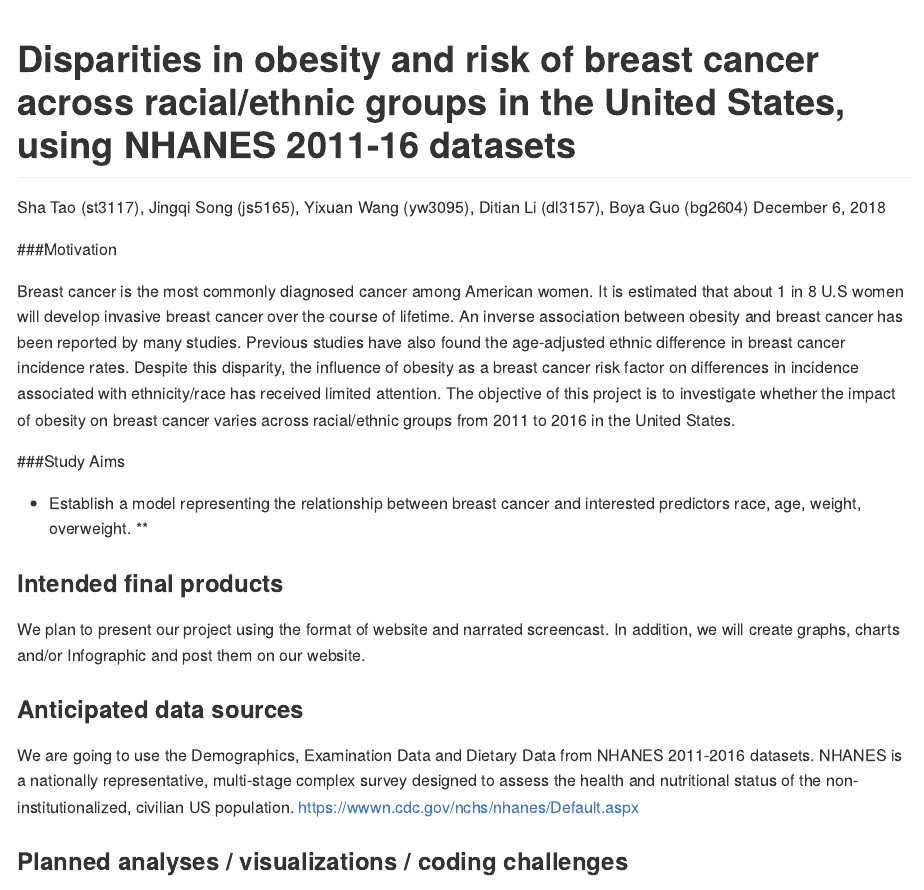
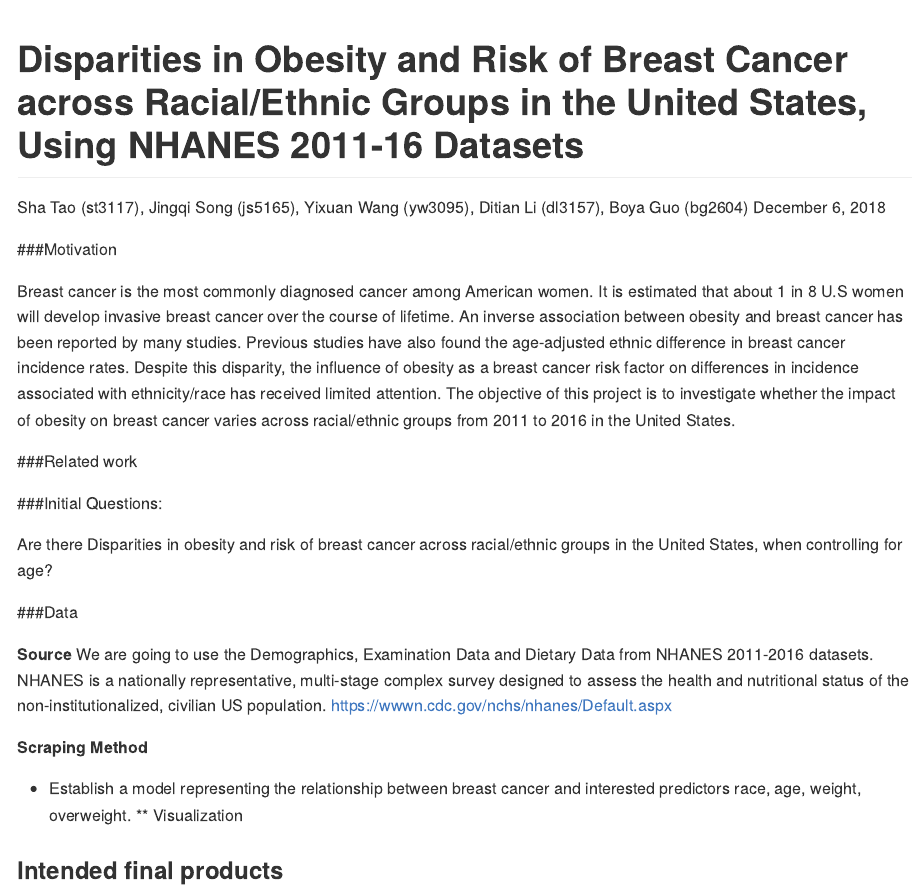
Before and after one commit to st3117/final_project, an R Markdown document (final_project.Rmd): the page in a window 1100 px wide, from its top. Rendered offline with R 4.5, knitr and Pandoc, with nearby package versions.

Commit message:
report draft2

```diff
--- a/final_project.Rmd
+++ b/final_project.Rmd
@@ -1,5 +1,5 @@
 ---
-title: "Disparities in obesity and risk of breast cancer across racial/ethnic groups in the United States, using NHANES 2011-16 datasets"
+title: "Disparities in Obesity and Risk of Breast Cancer across Racial/Ethnic Groups in the United States, Using NHANES 2011-16 Datasets"
 author: Sha Tao (st3117), Jingqi Song (js5165), Yixuan Wang (yw3095),  Ditian Li (dl3157),  Boya Guo (bg2604)
 date: "December 6, 2018"
 output: github_document
@@ -24,10 +24,29 @@ theme_set(theme_bw())
 
 Breast cancer is the most commonly diagnosed cancer among American women. It is estimated that about 1 in 8 U.S women will develop invasive breast cancer over the course of lifetime.  An inverse association between obesity and breast cancer has been reported by many studies. Previous studies have also found the age-adjusted ethnic difference in breast cancer incidence rates. Despite this disparity, the influence of obesity as a breast cancer risk factor on differences in incidence associated with ethnicity/race has received limited attention. The objective of this project is to investigate whether the impact of obesity on breast cancer varies across racial/ethnic groups from 2011 to 2016 in the United States.
 
-###Study Aims
+###Related work
+
+
+###Initial Questions:
+
+Are there Disparities in obesity and risk of breast cancer across racial/ethnic groups in the United States, when controlling for age?
+
+###Data
+
+**Source**
+We are going to use the Demographics, Examination Data and Dietary Data from NHANES 2011-2016 datasets. NHANES is a nationally representative, multi-stage complex survey designed to assess the health and nutritional status of the non-institutionalized, civilian US population. https://wwwn.cdc.gov/nchs/nhanes/Default.aspx
+
+**Scraping Method**
+
+
+
+
+
+
 
 * Establish a model representing the relationship between breast cancer and interested predictors race, age, weight, overweight.
-**
+** Visualization
+
 
 
 ### Intended final products
```
